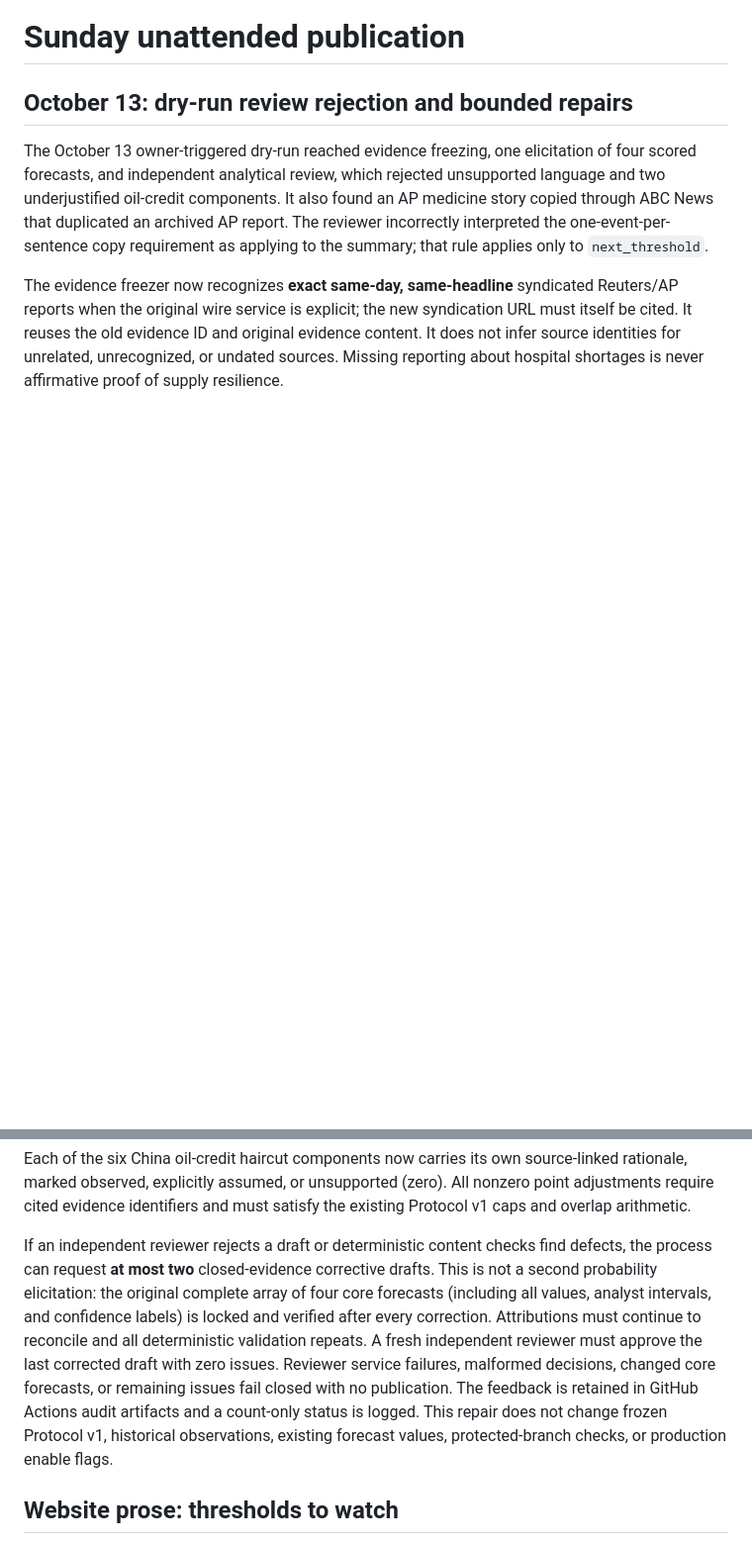
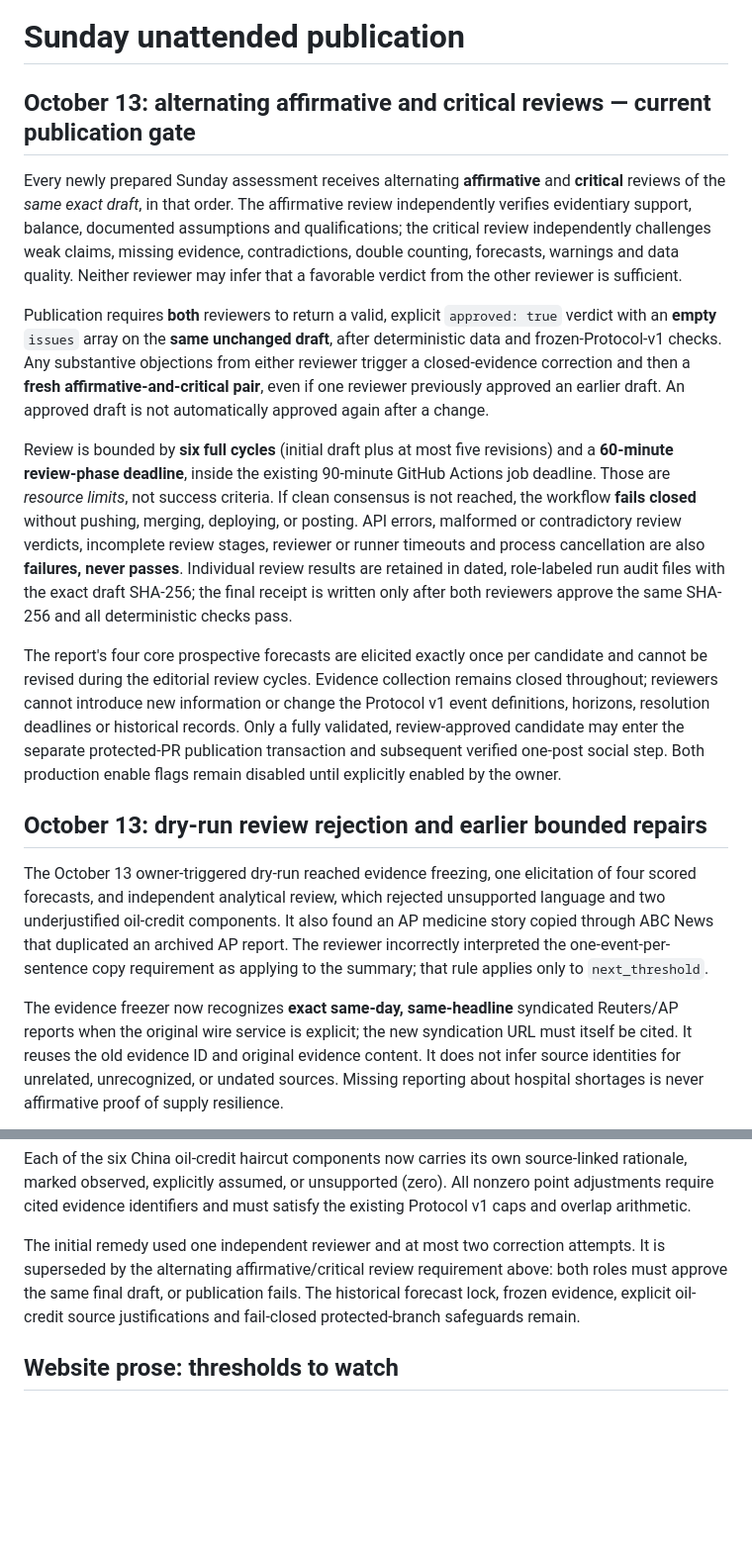
Before and after one commit to chuckcoleman/iran-stability-monitor, a Markdown page: AUTOMATION.md, 2 parts joined by grey strips. Shown at 99% size. GitHub-like rendering; blank space fills up the shorter version.

Commit message:
Document alternating two-role consensus and strict failure/timeout publication gates

```diff
--- a/AUTOMATION.md
+++ b/AUTOMATION.md
@@ -1,6 +1,44 @@
 # Sunday unattended publication
 
-## October 13: dry-run review rejection and bounded repairs
+## October 13: alternating affirmative and critical reviews — current publication gate
+
+Every newly prepared Sunday assessment receives alternating **affirmative** and
+**critical** reviews of the *same exact draft*, in that order. The affirmative
+review independently verifies evidentiary support, balance, documented
+assumptions and qualifications; the critical review independently challenges
+weak claims, missing evidence, contradictions, double counting, forecasts,
+warnings and data quality. Neither reviewer may infer that a favorable verdict
+from the other reviewer is sufficient.
+
+Publication requires **both** reviewers to return a valid, explicit
+`approved: true` verdict with an **empty** `issues` array on the **same
+unchanged draft**, after deterministic data and frozen-Protocol-v1 checks.
+Any substantive objections from either reviewer trigger a closed-evidence
+correction and then a **fresh affirmative-and-critical pair**, even if one
+reviewer previously approved an earlier draft. An approved draft is not
+automatically approved again after a change.
+
+Review is bounded by **six full cycles** (initial draft plus at most five
+revisions) and a **60-minute review-phase deadline**, inside the existing
+90-minute GitHub Actions job deadline. Those are *resource limits*, not
+success criteria. If clean consensus is not reached, the workflow **fails
+closed** without pushing, merging, deploying, or posting. API errors, malformed
+or contradictory review verdicts, incomplete review stages, reviewer or runner
+timeouts and process cancellation are also **failures, never passes**.
+Individual review results are retained in dated, role-labeled run audit files
+with the exact draft SHA-256; the final receipt is written only after both
+reviewers approve the same SHA-256 and all deterministic checks pass.
+
+The report's four core prospective forecasts are elicited exactly once per
+candidate and cannot be revised during the editorial review cycles.
+Evidence collection remains closed throughout; reviewers cannot introduce
+new information or change the Protocol v1 event definitions, horizons,
+resolution deadlines or historical records. Only a fully validated,
+review-approved candidate may enter the separate protected-PR publication
+transaction and subsequent verified one-post social step. Both production
+enable flags remain disabled until explicitly enabled by the owner.
+
+## October 13: dry-run review rejection and earlier bounded repairs
 
 The October 13 owner-triggered dry-run reached evidence freezing, one elicitation
 of four scored forecasts, and independent analytical review, which rejected
@@ -22,18 +60,11 @@ source-linked rationale, marked observed, explicitly assumed, or unsupported
 (zero). All nonzero point adjustments require cited evidence identifiers and
 must satisfy the existing Protocol v1 caps and overlap arithmetic.
 
-If an independent reviewer rejects a draft or deterministic content checks
-find defects, the process can request **at most two** closed-evidence corrective
-drafts. This is not a second probability elicitation: the original complete
-array of four core forecasts (including all values, analyst intervals, and
-confidence labels) is locked and verified after every correction. Attributions
-must continue to reconcile and all deterministic validation repeats. A fresh
-independent reviewer must approve the last corrected draft with zero issues.
-Reviewer service failures, malformed decisions, changed core forecasts, or
-remaining issues fail closed with no publication. The feedback is retained
-in GitHub Actions audit artifacts and a count-only status is logged.
-This repair does not change frozen Protocol v1, historical observations,
-existing forecast values, protected-branch checks, or production enable flags.
+The initial remedy used one independent reviewer and at most two correction
+attempts. It is superseded by the alternating affirmative/critical review
+requirement above: both roles must approve the same final draft, or publication
+fails. The historical forecast lock, frozen evidence, explicit oil-credit
+source justifications and fail-closed protected-branch safeguards remain.
 
 
 ## Website prose: thresholds to watch
```
